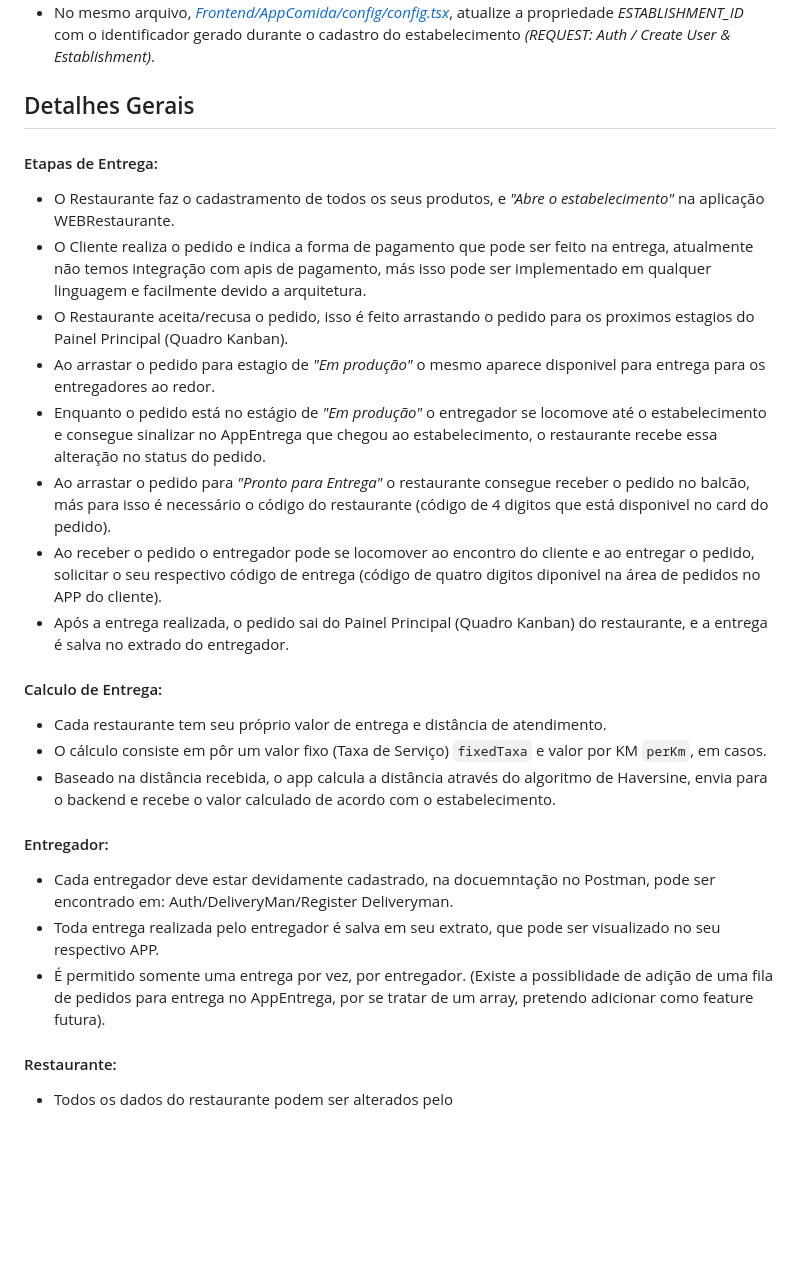
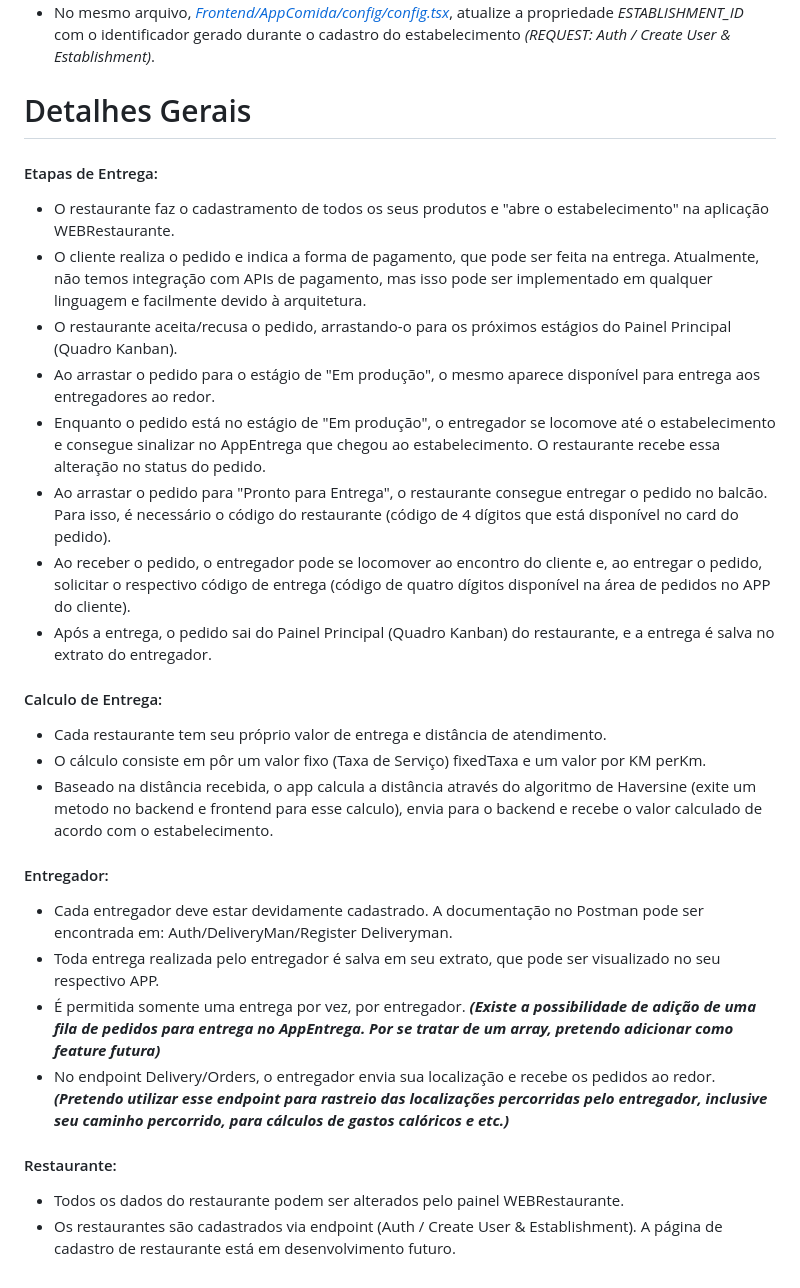
Before and after one commit to carloshomar/appdelivery, a Markdown page: README.md, the part around the change. GitHub-like rendering; blank space fills up the shorter version.

```diff
--- a/README.md
+++ b/README.md
@@ -157,31 +157,34 @@ No arquivo <a href="Frontend/AppComida/config/config.tsx">_Frontend/AppComida/co
 - No arquivo <a href="Frontend/AppComida/config/config.tsx">_Frontend/AppComida/config/config.tsx_</a>, na propriedade _ESTABLISHMENT_, modifique o objeto com as informações desejadas, incluindo logotipos e coordenadas geográficas do estabelecimento (para cálculos de distância).
 - No mesmo arquivo, <a href="Frontend/AppComida/config/config.tsx">_Frontend/AppComida/config/config.tsx_</a>, atualize a propriedade _ESTABLISHMENT_ID_ com o identificador gerado durante o cadastro do estabelecimento _(REQUEST: Auth / Create User & Establishment)_.
 
-## Detalhes Gerais
+# Detalhes Gerais
 
 #### Etapas de Entrega:
 
-- O Restaurante faz o cadastramento de todos os seus produtos, e _"Abre o estabelecimento"_ na aplicação WEBRestaurante.
-- O Cliente realiza o pedido e indica a forma de pagamento que pode ser feito na entrega, atualmente não temos integração com apis de pagamento, más isso pode ser implementado em qualquer linguagem e facilmente devido a arquitetura.
-- O Restaurante aceita/recusa o pedido, isso é feito arrastando o pedido para os proximos estagios do Painel Principal (Quadro Kanban).
-- Ao arrastar o pedido para estagio de _"Em produção"_ o mesmo aparece disponivel para entrega para os entregadores ao redor.
-- Enquanto o pedido está no estágio de _"Em produção"_ o entregador se locomove até o estabelecimento e consegue sinalizar no AppEntrega que chegou ao estabelecimento, o restaurante recebe essa alteração no status do pedido.
-- Ao arrastar o pedido para _"Pronto para Entrega"_ o restaurante consegue receber o pedido no balcão, más para isso é necessário o código do restaurante (código de 4 digitos que está disponivel no card do pedido).
-- Ao receber o pedido o entregador pode se locomover ao encontro do cliente e ao entregar o pedido, solicitar o seu respectivo código de entrega (código de quatro digitos diponivel na área de pedidos no APP do cliente).
-- Após a entrega realizada, o pedido sai do Painel Principal (Quadro Kanban) do restaurante, e a entrega é salva no extrado do entregador.
+- O restaurante faz o cadastramento de todos os seus produtos e "abre o estabelecimento" na aplicação WEBRestaurante.
+- O cliente realiza o pedido e indica a forma de pagamento, que pode ser feita na entrega. Atualmente, não temos integração com APIs de pagamento, mas isso pode ser implementado em qualquer linguagem e facilmente devido à arquitetura.
+- O restaurante aceita/recusa o pedido, arrastando-o para os próximos estágios do Painel Principal (Quadro Kanban).
+- Ao arrastar o pedido para o estágio de "Em produção", o mesmo aparece disponível para entrega aos entregadores ao redor.
+- Enquanto o pedido está no estágio de "Em produção", o entregador se locomove até o estabelecimento e consegue sinalizar no AppEntrega que chegou ao estabelecimento. O restaurante recebe essa alteração no status do pedido.
+- Ao arrastar o pedido para "Pronto para Entrega", o restaurante consegue entregar o pedido no balcão. Para isso, é necessário o código do restaurante (código de 4 dígitos que está disponível no card do pedido).
+- Ao receber o pedido, o entregador pode se locomover ao encontro do cliente e, ao entregar o pedido, solicitar o respectivo código de entrega (código de quatro dígitos disponível na área de pedidos no APP do cliente).
+- Após a entrega, o pedido sai do Painel Principal (Quadro Kanban) do restaurante, e a entrega é salva no extrato do entregador.
 
 #### Calculo de Entrega:
 
 - Cada restaurante tem seu próprio valor de entrega e distância de atendimento.
-- O cálculo consiste em pôr um valor fixo (Taxa de Serviço) `fixedTaxa` e valor por KM `perKm`, em casos.
-- Baseado na distância recebida, o app calcula a distância através do algoritmo de Haversine, envia para o backend e recebe o valor calculado de acordo com o estabelecimento.
+- O cálculo consiste em pôr um valor fixo (Taxa de Serviço) fixedTaxa e um valor por KM perKm.
+- Baseado na distância recebida, o app calcula a distância através do algoritmo de Haversine (exite um metodo no backend e frontend para esse calculo), envia para o backend e recebe o valor calculado de acordo com o estabelecimento.
+
 
 #### Entregador:
 
-- Cada entregador deve estar devidamente cadastrado, na docuemntação no Postman, pode ser encontrado em: Auth/DeliveryMan/Register Deliveryman.
+- Cada entregador deve estar devidamente cadastrado. A documentação no Postman pode ser encontrada em: Auth/DeliveryMan/Register Deliveryman.
 - Toda entrega realizada pelo entregador é salva em seu extrato, que pode ser visualizado no seu respectivo APP.
-- É permitido somente uma entrega por vez, por entregador. (Existe a possiblidade de adição de uma fila de pedidos para entrega no AppEntrega, por se tratar de um array, pretendo adicionar como feature futura).
+- É permitida somente uma entrega por vez, por entregador. **_(Existe a possibilidade de adição de uma fila de pedidos para entrega no AppEntrega. Por se tratar de um array, pretendo adicionar como feature futura)_**
+- No endpoint Delivery/Orders, o entregador envia sua localização e recebe os pedidos ao redor. **_(Pretendo utilizar esse endpoint para rastreio das localizações percorridas pelo entregador, inclusive seu caminho percorrido, para cálculos de gastos calóricos e etc.)_**
 
 #### Restaurante:
 
-- Todos os dados do restaurante podem ser alterados pelo
+- Todos os dados do restaurante podem ser alterados pelo painel WEBRestaurante.
+- Os restaurantes são cadastrados via endpoint (Auth / Create User & Establishment). A página de cadastro de restaurante está em desenvolvimento futuro.
```
